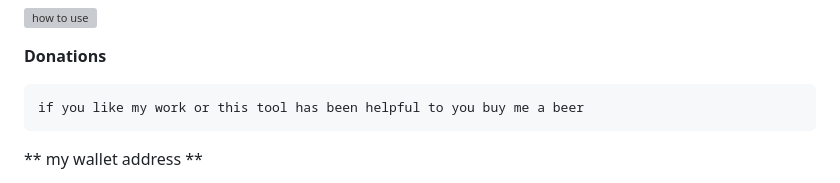
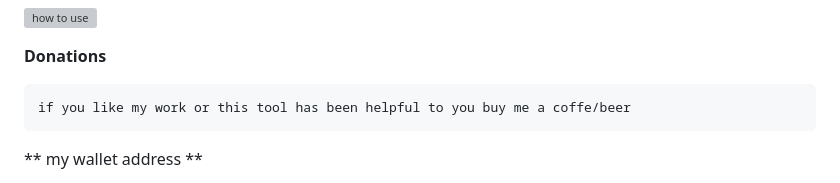
Before and after one commit to DasJager/VimmsDownloader, a Markdown page: readme.md, the part around the change. GitHub-like rendering; grey boxes are pictures that could not be loaded.

```diff
--- a/readme.md
+++ b/readme.md
@@ -103,7 +103,7 @@ Pull requests are welcome. For major changes, please open an issue first to disc
 **Donations**
 
 
-    if you like my work or this tool has been helpful to you buy me a beer
+    if you like my work or this tool has been helpful to you buy me a coffe/beer
 **    my wallet address **
 
 
```
